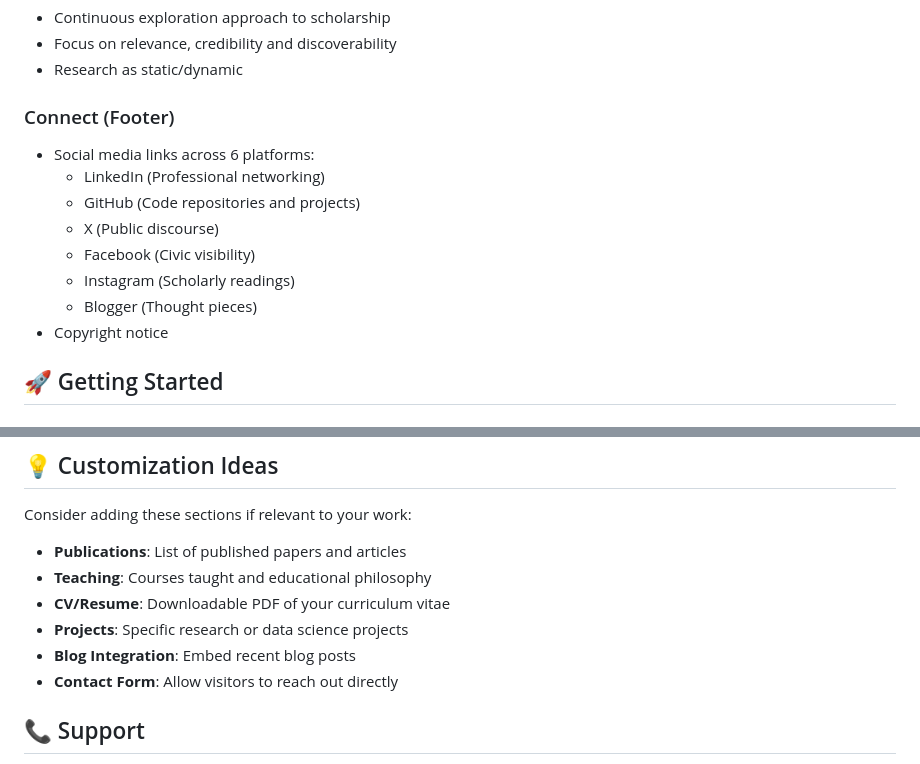
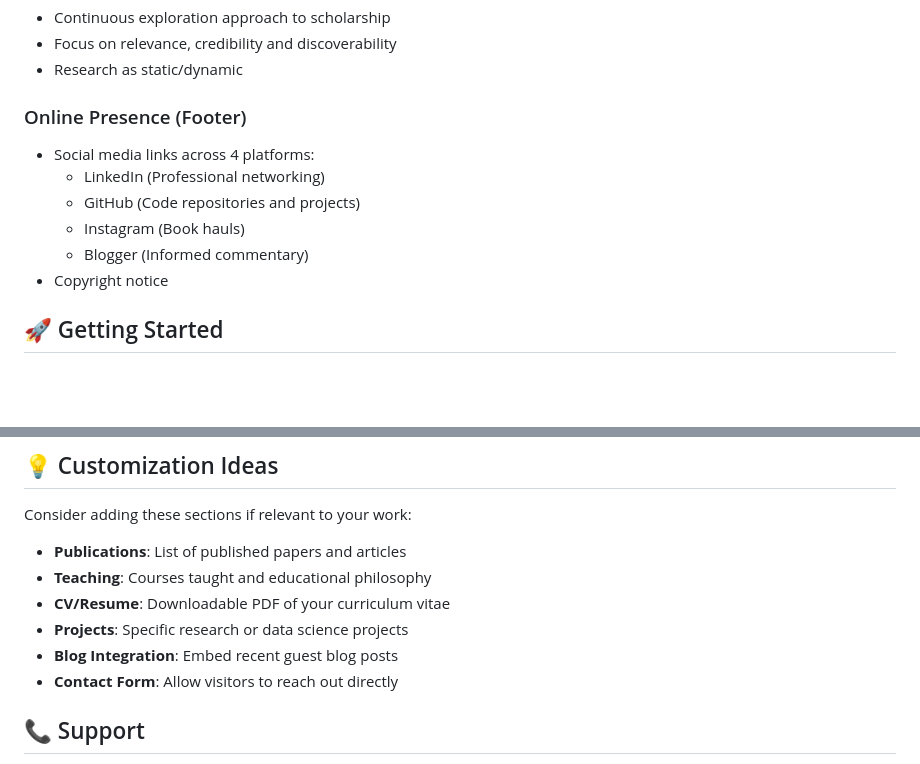
Before and after one commit to smtdhanyamenon/smtdhanyamenon.github.io, a Markdown page: README.md, 2 parts joined by grey strips. Rendered like a GitHub page; blank space fills up the shorter version.

Commit message:
Revise footer and blog integration description
Updated footer section and adjusted social media links.

```diff
--- a/README.md
+++ b/README.md
@@ -51,14 +51,12 @@ This website serves as a reflective learning portfolio, featuring a clean and so
 - Focus on relevance, credibility and discoverability
 - Research as static/dynamic
 
-### Connect (Footer)
-- Social media links across 6 platforms:
+### Online Presence (Footer)
+- Social media links across 4 platforms:
   - LinkedIn (Professional networking)
   - GitHub (Code repositories and projects)
-  - X (Public discourse)
-  - Facebook (Civic visibility)
-  - Instagram (Scholarly readings)
-  - Blogger (Thought pieces)
+  - Instagram (Book hauls)
+  - Blogger (Informed commentary)
 - Copyright notice
 
 ## 🚀 Getting Started
@@ -209,7 +207,7 @@ Consider adding these sections if relevant to your work:
 - **Teaching**: Courses taught and educational philosophy
 - **CV/Resume**: Downloadable PDF of your curriculum vitae
 - **Projects**: Specific research or data science projects
-- **Blog Integration**: Embed recent blog posts
+- **Blog Integration**: Embed recent guest blog posts
 - **Contact Form**: Allow visitors to reach out directly
 
 ## 📞 Support
```
